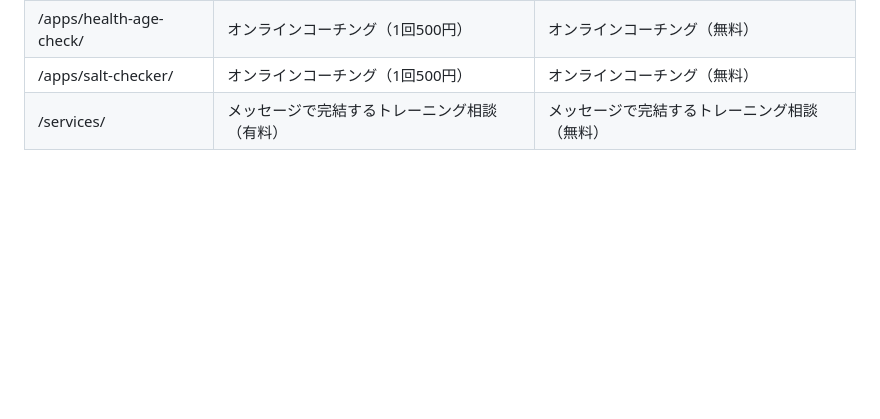
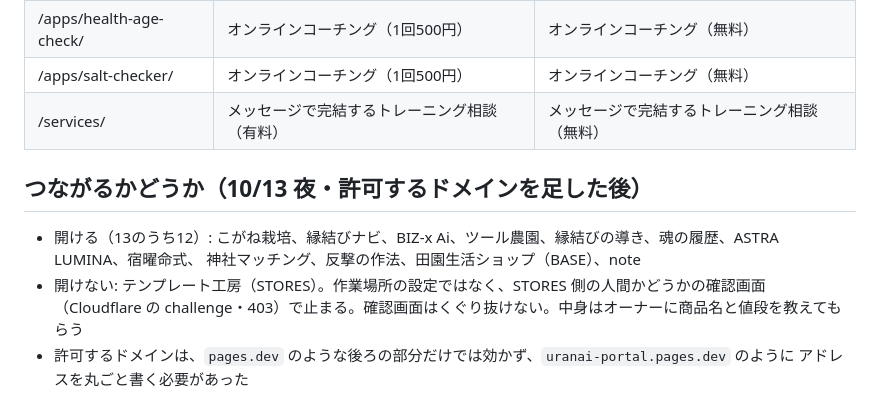
Before and after one commit to denenseikatu-alt/jinja-matching, a Markdown page: docs/youtube/pr_sites_notes.md, the part around the change. GitHub-like rendering; blank space fills up the shorter version.

Commit message:
全サイト紹介動画: 許可するドメインを足した後のつながり方を記録（12サイト開ける・STORES は確認画面で止まる）
Co-Authored-By: Claude Opus 5.5 <noreply@anthropic.com>
Claude-Session: https://claude.ai/code/session_017t64NqXkeXiTZLnC1bKUsK

```diff
--- a/docs/youtube/pr_sites_notes.md
+++ b/docs/youtube/pr_sites_notes.md
@@ -140,3 +140,12 @@
 | /apps/health-age-check/ | オンラインコーチング（1回500円） | オンラインコーチング（無料） |
 | /apps/salt-checker/ | オンラインコーチング（1回500円） | オンラインコーチング（無料） |
 | /services/ | メッセージで完結するトレーニング相談（有料） | メッセージで完結するトレーニング相談（無料） |
+
+## つながるかどうか（10/13 夜・許可するドメインを足した後）
+
+- 開ける（13のうち12）: こがね栽培、縁結びナビ、BIZ-x Ai、ツール農園、縁結びの導き、魂の履歴、ASTRA LUMINA、宿曜命式、
+  神社マッチング、反撃の作法、田園生活ショップ（BASE）、note
+- 開けない: テンプレート工房（STORES）。作業場所の設定ではなく、STORES 側の人間かどうかの確認画面
+  （Cloudflare の challenge・403）で止まる。確認画面はくぐり抜けない。中身はオーナーに商品名と値段を教えてもらう
+- 許可するドメインは、`pages.dev` のような後ろの部分だけでは効かず、`uranai-portal.pages.dev` のように
+  アドレスを丸ごと書く必要があった
```
